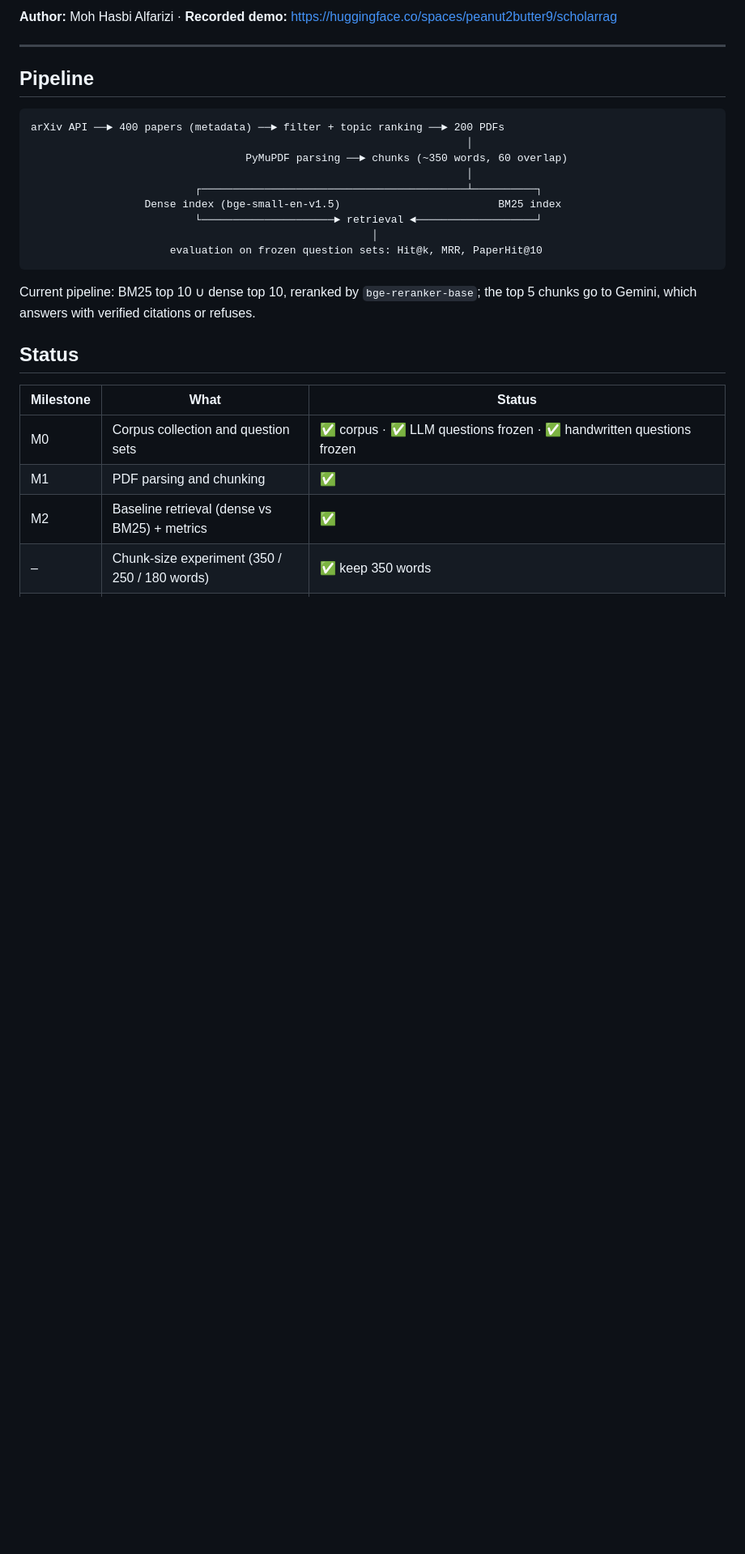
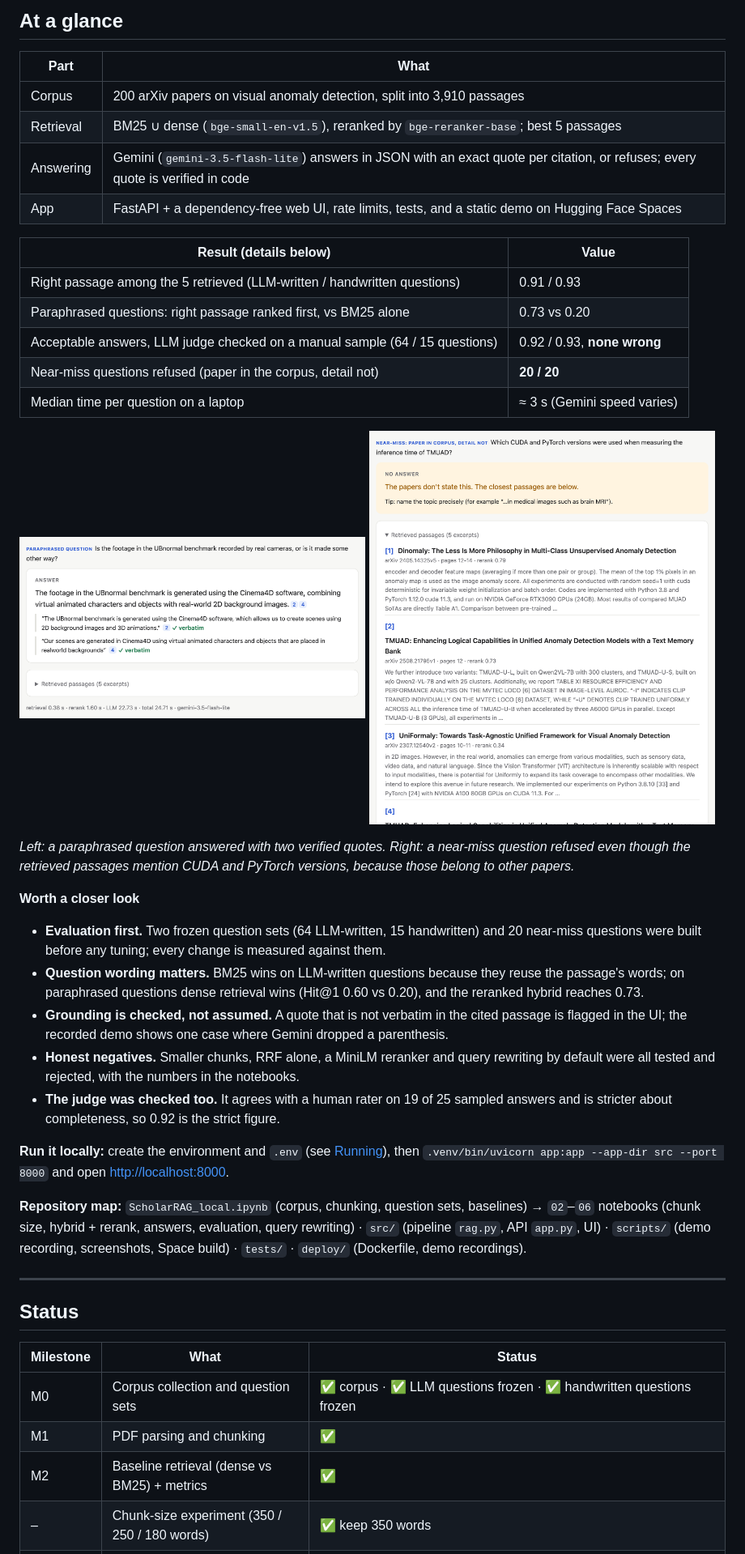
Before and after one commit to Peanut2Butter9/scholar-rag, a Markdown page: README.md, the part around one of its changes. Shown at 81% size. Rendered like a GitHub page; pictures changed too: docs/demo-answer.png (added), docs/demo-refusal.png (added); blank space fills up the shorter version.

````diff
--- a/README.md
+++ b/README.md
@@ -8,23 +8,41 @@ The current stage builds the foundation everything else is measured against: the
 
-**Author:** Moh Hasbi Alfarizi · **Recorded demo:** <https://huggingface.co/spaces/peanut2butter9/scholarrag>
+## At a glance
+
+| Part | What |
+|---|---|
+| Corpus | 200 arXiv papers on visual anomaly detection, split into 3,910 passages |
+| Retrieval | BM25 ∪ dense (`bge-small-en-v1.5`), reranked by `bge-reranker-base`; best 5 passages |
+| Answering | Gemini (`gemini-3.5-flash-lite`) answers in JSON with an exact quote per citation, or refuses; every quote is verified in code |
+| App | FastAPI + a dependency-free web UI, rate limits, tests, and a static demo on Hugging Face Spaces |
+
+| Result (details below) | Value |
+|---|---|
+| Right passage among the 5 retrieved (LLM-written / handwritten questions) | 0.91 / 0.93 |
+| Paraphrased questions: right passage ranked first, vs BM25 alone | 0.73 vs 0.20 |
+| Acceptable answers, LLM judge checked on a manual sample (64 / 15 questions) | 0.92 / 0.93, **none wrong** |
+| Near-miss questions refused (paper in the corpus, detail not) | **20 / 20** |
+| Median time per question on a laptop | ≈ 3 s (Gemini speed varies) |
+
+<p>
+  <img src="docs/demo-answer.png" alt="An answer with two citations, each marked verbatim" width="49%">
+  <img src="docs/demo-refusal.png" alt="A refused near-miss question with the retrieved passages" width="49%">
+</p>
+
+*Left: a paraphrased question answered with two verified quotes. Right: a near-miss question refused even though the retrieved passages mention CUDA and PyTorch versions, because those belong to other papers.*
+
+**Worth a closer look**
+
+- **Evaluation first.** Two frozen question sets (64 LLM-written, 15 handwritten) and 20 near-miss questions were built before any tuning; every change is measured against them.
+- **Question wording matters.** BM25 wins on LLM-written questions because they reuse the passage's words; on paraphrased questions dense retrieval wins (Hit@1 0.60 vs 0.20), and the reranked hybrid reaches 0.73.
+- **Grounding is checked, not assumed.** A quote that is not verbatim in the cited passage is flagged in the UI; the recorded demo shows one case where Gemini dropped a parenthesis.
+- **Honest negatives.** Smaller chunks, RRF alone, a MiniLM reranker and query rewriting by default were all tested and rejected, with the numbers in the notebooks.
+- **The judge was checked too.** It agrees with a human rater on 19 of 25 sampled answers and is stricter about completeness, so 0.92 is the strict figure.
+
+**Run it locally:** create the environment and `.env` (see [Running](#running)), then `.venv/bin/uvicorn app:app --app-dir src --port 8000` and open <http://localhost:8000>.
+
+**Repository map:** `ScholarRAG_local.ipynb` (corpus, chunking, question sets, baselines) → `02`–`06` notebooks (chunk size, hybrid + rerank, answers, evaluation, query rewriting) · `src/` (pipeline `rag.py`, API `app.py`, UI) · `scripts/` (demo recording, screenshots, Space build) · `tests/` · `deploy/` (Dockerfile, demo recordings).
 
 ---
-
-## Pipeline
-
-```
-arXiv API ──► 400 papers (metadata) ──► filter + topic ranking ──► 200 PDFs
-                                                                     │
-                                  PyMuPDF parsing ──► chunks (~350 words, 60 overlap)
-                                                                     │
-                          ┌──────────────────────────────────────────┴──────────┐
-                  Dense index (bge-small-en-v1.5)                         BM25 index
-                          └─────────────────────► retrieval ◄───────────────────┘
-                                                      │
-                      evaluation on frozen question sets: Hit@k, MRR, PaperHit@10
-```
-
-Current pipeline: BM25 top 10 ∪ dense top 10, reranked by `bge-reranker-base`; the top 5 chunks go to Gemini, which answers with verified citations or refuses.
 
 ## Status
 
````
Also changed, not shown: other parts of README.md (+6 -4 lines), 10 other files.
